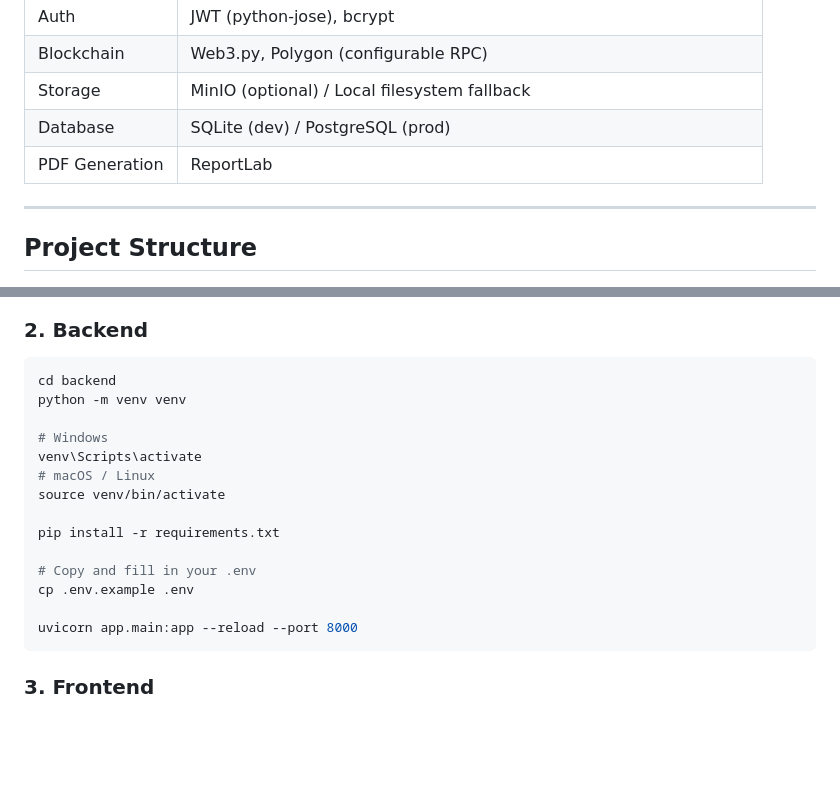
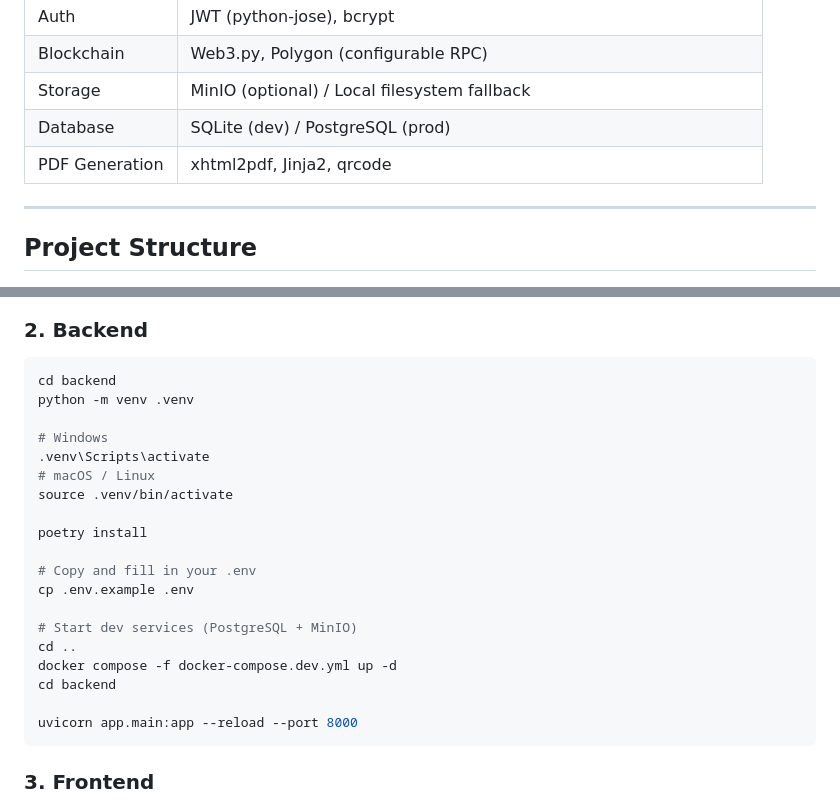
Before and after one commit to TanmoyFRu/Blockchain-Certificate-Verifier, a Markdown page: README.md, 2 parts joined by grey strips. Rendered like a GitHub page; blank space fills up the shorter version.

Commit message:
Fix README inaccuracies: Poetry instead of pip, xhtml2pdf instead of ReportLab, add Docker setup

````diff
--- a/README.md
+++ b/README.md
@@ -80,7 +80,7 @@ graph LR
 | Blockchain | Web3.py, Polygon (configurable RPC) |
 | Storage | MinIO (optional) / Local filesystem fallback |
 | Database | SQLite (dev) / PostgreSQL (prod) |
-| PDF Generation | ReportLab |
+| PDF Generation | xhtml2pdf, Jinja2, qrcode |
 
 ---
 
@@ -248,17 +248,22 @@ cd cyphire
 
 ```bash
 cd backend
-python -m venv venv
+python -m venv .venv
 
 # Windows
-venv\Scripts\activate
+.venv\Scripts\activate
 # macOS / Linux
-source venv/bin/activate
+source .venv/bin/activate
 
-pip install -r requirements.txt
+poetry install
 
 # Copy and fill in your .env
 cp .env.example .env
+
+# Start dev services (PostgreSQL + MinIO)
+cd ..
+docker compose -f docker-compose.dev.yml up -d
+cd backend
 
 uvicorn app.main:app --reload --port 8000
 ```
````
